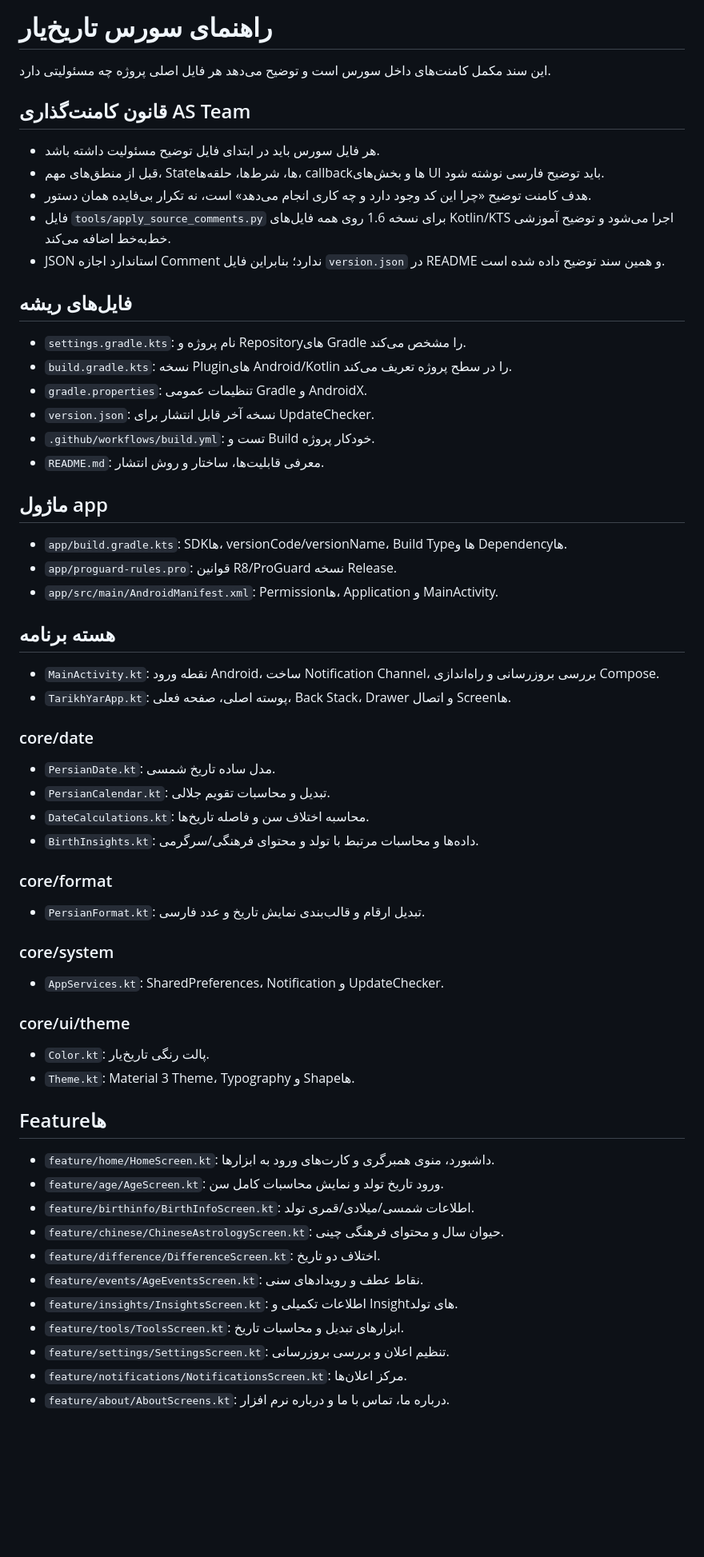
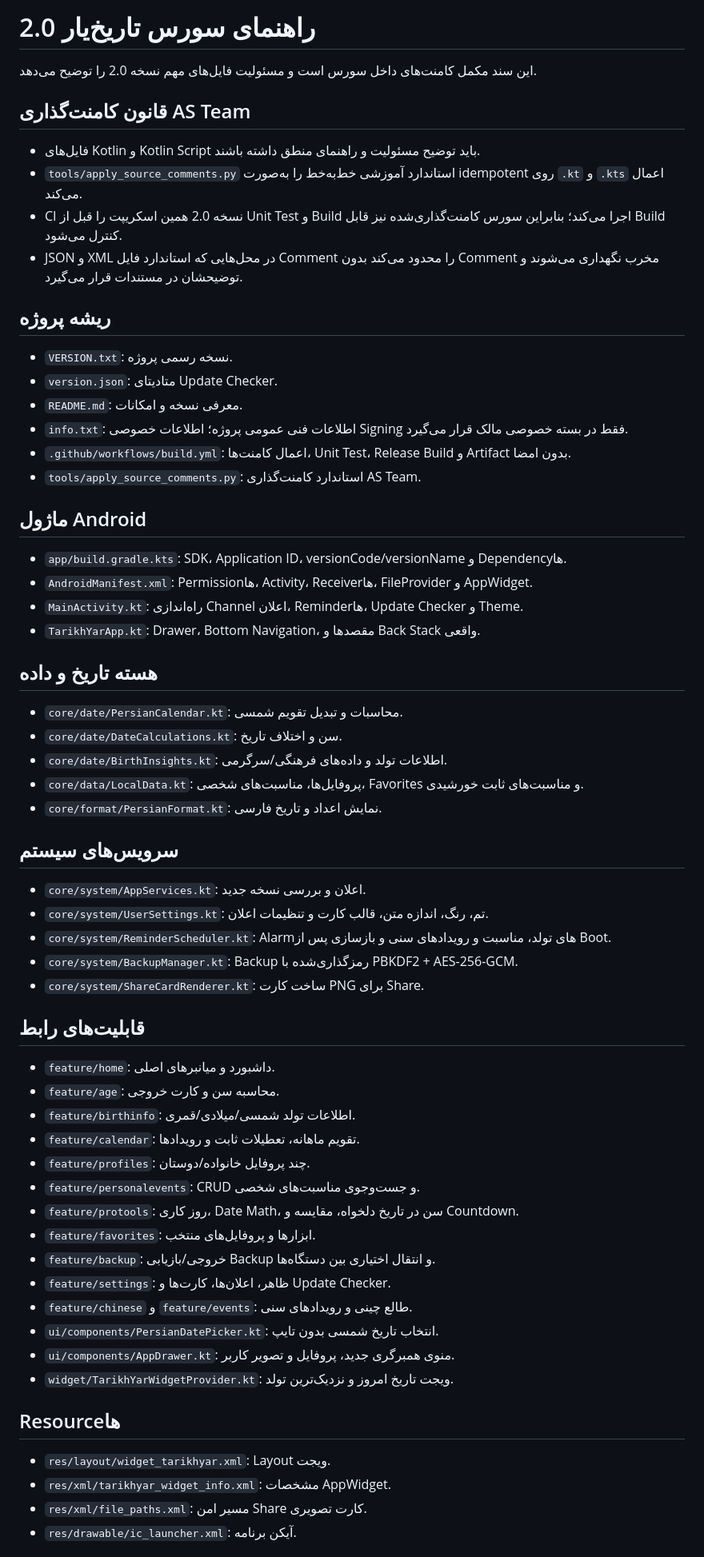
Before and after one commit to waxew/App-TarikhYar, a Markdown page: docs/SOURCE_GUIDE_FA.md, the part around one of its changes. Shown at 80% size. Rendered like a GitHub page; blank space fills up the shorter version.

Commit message:
Refresh TarikhYar 2.0 source guide

```diff
--- a/docs/SOURCE_GUIDE_FA.md
+++ b/docs/SOURCE_GUIDE_FA.md
@@ -1,57 +1,60 @@
-# راهنمای سورس تاریخ‌یار
+# راهنمای سورس تاریخ‌یار 2.0
 
-این سند مکمل کامنت‌های داخل سورس است و توضیح می‌دهد هر فایل اصلی پروژه چه مسئولیتی دارد.
+این سند مکمل کامنت‌های داخل سورس است و مسئولیت فایل‌های مهم نسخه 2.0 را توضیح می‌دهد.
 
 ## قانون کامنت‌گذاری AS Team
-- هر فایل سورس باید در ابتدای فایل توضیح مسئولیت داشته باشد.
-- قبل از منطق‌های مهم، Stateها، شرط‌ها، حلقه‌ها، callbackها و بخش‌های UI باید توضیح فارسی نوشته شود.
-- هدف کامنت توضیح «چرا این کد وجود دارد و چه کاری انجام می‌دهد» است، نه تکرار بی‌فایده همان دستور.
-- فایل `tools/apply_source_comments.py` برای نسخه 1.6 روی همه فایل‌های Kotlin/KTS اجرا می‌شود و توضیح آموزشی خط‌به‌خط اضافه می‌کند.
-- JSON استاندارد اجازه Comment ندارد؛ بنابراین فایل `version.json` در README و همین سند توضیح داده شده است.
+- فایل‌های Kotlin و Kotlin Script باید توضیح مسئولیت و راهنمای منطق داشته باشند.
+- `tools/apply_source_comments.py` استاندارد آموزشی خط‌به‌خط را به‌صورت idempotent روی `.kt` و `.kts` اعمال می‌کند.
+- CI نسخه 2.0 همین اسکریپت را قبل از Unit Test و Build اجرا می‌کند؛ بنابراین سورس کامنت‌گذاری‌شده نیز قابل Build کنترل می‌شود.
+- JSON و XML در محل‌هایی که استاندارد فایل Comment را محدود می‌کند بدون Comment مخرب نگهداری می‌شوند و توضیحشان در مستندات قرار می‌گیرد.
 
-## فایل‌های ریشه
-- `settings.gradle.kts`: نام پروژه و Repositoryهای Gradle را مشخص می‌کند.
-- `build.gradle.kts`: نسخه Pluginهای Android/Kotlin را در سطح پروژه تعریف می‌کند.
-- `gradle.properties`: تنظیمات عمومی Gradle و AndroidX.
-- `version.json`: نسخه آخر قابل انتشار برای UpdateChecker.
-- `.github/workflows/build.yml`: تست و Build خودکار پروژه.
-- `README.md`: معرفی قابلیت‌ها، ساختار و روش انتشار.
+## ریشه پروژه
+- `VERSION.txt`: نسخه رسمی پروژه.
+- `version.json`: متادیتای Update Checker.
+- `README.md`: معرفی نسخه و امکانات.
+- `info.txt`: اطلاعات فنی عمومی پروژه؛ اطلاعات خصوصی Signing فقط در بسته خصوصی مالک قرار می‌گیرد.
+- `.github/workflows/build.yml`: اعمال کامنت‌ها، Unit Test، Release Build و Artifact بدون امضا.
+- `tools/apply_source_comments.py`: استاندارد کامنت‌گذاری AS Team.
 
-## ماژول app
-- `app/build.gradle.kts`: SDKها، versionCode/versionName، Build Typeها و Dependencyها.
-- `app/proguard-rules.pro`: قوانین R8/ProGuard نسخه Release.
-- `app/src/main/AndroidManifest.xml`: Permissionها، Application و MainActivity.
+## ماژول Android
+- `app/build.gradle.kts`: SDK، Application ID، versionCode/versionName و Dependencyها.
+- `AndroidManifest.xml`: Permissionها، Activity، Receiverها، FileProvider و AppWidget.
+- `MainActivity.kt`: راه‌اندازی Channel اعلان، Reminderها، Update Checker و Theme.
+- `TarikhYarApp.kt`: Drawer، Bottom Navigation، مقصدها و Back Stack واقعی.
 
-## هسته برنامه
-- `MainActivity.kt`: نقطه ورود Android، ساخت Notification Channel، بررسی بروزرسانی و راه‌اندازی Compose.
-- `TarikhYarApp.kt`: پوسته اصلی، صفحه فعلی، Back Stack، Drawer و اتصال Screenها.
+## هسته تاریخ و داده
+- `core/date/PersianCalendar.kt`: محاسبات و تبدیل تقویم شمسی.
+- `core/date/DateCalculations.kt`: سن و اختلاف تاریخ.
+- `core/date/BirthInsights.kt`: اطلاعات تولد و داده‌های فرهنگی/سرگرمی.
+- `core/data/LocalData.kt`: پروفایل‌ها، مناسبت‌های شخصی، Favorites و مناسبت‌های ثابت خورشیدی.
+- `core/format/PersianFormat.kt`: نمایش اعداد و تاریخ فارسی.
 
-### core/date
-- `PersianDate.kt`: مدل ساده تاریخ شمسی.
-- `PersianCalendar.kt`: تبدیل و محاسبات تقویم جلالی.
-- `DateCalculations.kt`: محاسبه اختلاف سن و فاصله تاریخ‌ها.
-- `BirthInsights.kt`: داده‌ها و محاسبات مرتبط با تولد و محتوای فرهنگی/سرگرمی.
+## سرویس‌های سیستم
+- `core/system/AppServices.kt`: اعلان و بررسی نسخه جدید.
+- `core/system/UserSettings.kt`: تم، رنگ، اندازه متن، قالب کارت و تنظیمات اعلان.
+- `core/system/ReminderScheduler.kt`: Alarmهای تولد، مناسبت و رویدادهای سنی و بازسازی پس از Boot.
+- `core/system/BackupManager.kt`: Backup رمزگذاری‌شده با PBKDF2 + AES-256-GCM.
+- `core/system/ShareCardRenderer.kt`: ساخت کارت PNG برای Share.
 
-### core/format
-- `PersianFormat.kt`: تبدیل ارقام و قالب‌بندی نمایش تاریخ و عدد فارسی.
+## قابلیت‌های رابط
+- `feature/home`: داشبورد و میانبرهای اصلی.
+- `feature/age`: محاسبه سن و کارت خروجی.
+- `feature/birthinfo`: اطلاعات تولد شمسی/میلادی/قمری.
+- `feature/calendar`: تقویم ماهانه، تعطیلات ثابت و رویدادها.
+- `feature/profiles`: چند پروفایل خانواده/دوستان.
+- `feature/personalevents`: CRUD و جست‌وجوی مناسبت‌های شخصی.
+- `feature/protools`: روز کاری، Date Math، سن در تاریخ دلخواه، مقایسه و Countdown.
+- `feature/favorites`: ابزارها و پروفایل‌های منتخب.
+- `feature/backup`: خروجی/بازیابی Backup و انتقال اختیاری بین دستگاه‌ها.
+- `feature/settings`: ظاهر، اعلان‌ها، کارت‌ها و Update Checker.
+- `feature/chinese` و `feature/events`: طالع چینی و رویدادهای سنی.
+- `ui/components/PersianDatePicker.kt`: انتخاب تاریخ شمسی بدون تایپ.
+- `ui/components/AppDrawer.kt`: منوی همبرگری جدید، پروفایل و تصویر کاربر.
+- `widget/TarikhYarWidgetProvider.kt`: ویجت تاریخ امروز و نزدیک‌ترین تولد.
 
-### core/system
-- `AppServices.kt`: SharedPreferences، Notification و UpdateChecker.
+## Resourceها
+- `res/layout/widget_tarikhyar.xml`: Layout ویجت.
+- `res/xml/tarikhyar_widget_info.xml`: مشخصات AppWidget.
+- `res/xml/file_paths.xml`: مسیر امن Share کارت تصویری.
+- `res/drawable/ic_launcher.xml`: آیکن برنامه.
 
-### core/ui/theme
-- `Color.kt`: پالت رنگی تاریخ‌یار.
-- `Theme.kt`: Material 3 Theme، Typography و Shapeها.
-
-## Featureها
-- `feature/home/HomeScreen.kt`: داشبورد، منوی همبرگری و کارت‌های ورود به ابزارها.
-- `feature/age/AgeScreen.kt`: ورود تاریخ تولد و نمایش محاسبات کامل سن.
-- `feature/birthinfo/BirthInfoScreen.kt`: اطلاعات شمسی/میلادی/قمری تولد.
-- `feature/chinese/ChineseAstrologyScreen.kt`: حیوان سال و محتوای فرهنگی چینی.
-- `feature/difference/DifferenceScreen.kt`: اختلاف دو تاریخ.
-- `feature/events/AgeEventsScreen.kt`: نقاط عطف و رویدادهای سنی.
-- `feature/insights/InsightsScreen.kt`: اطلاعات تکمیلی و Insightهای تولد.
-- `feature/tools/ToolsScreen.kt`: ابزارهای تبدیل و محاسبات تاریخ.
-- `feature/settings/SettingsScreen.kt`: تنظیم اعلان و بررسی بروزرسانی.
-- `feature/notifications/NotificationsScreen.kt`: مرکز اعلان‌ها.
-- `feature/about/AboutScreens.kt`: درباره ما، تماس با ما و درباره نرم افزار.
-
```
Also changed, not shown: other parts of docs/SOURCE_GUIDE_FA.md (+2 -17 lines).
